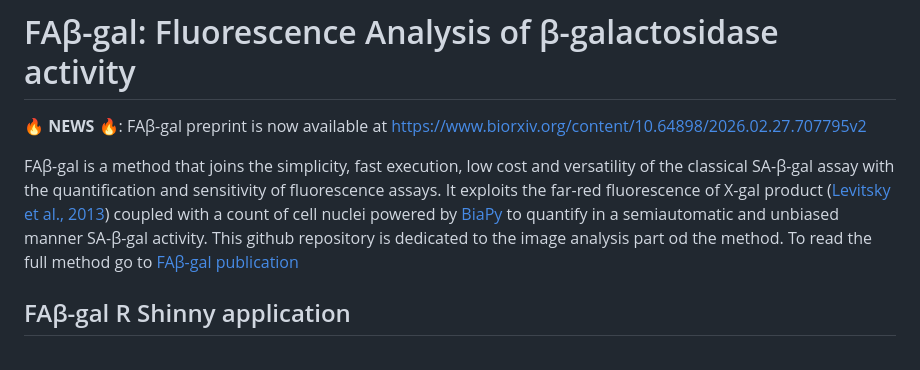
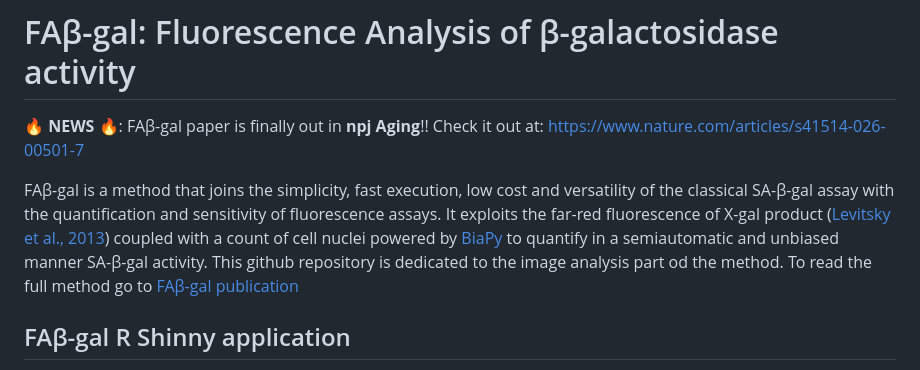
Before and after one commit to GenCanAgeLab/FAB-gal, a Markdown page: README.md, the part around one of its changes. Drawn GitHub-style.

Commit message:
npj Aging publication

```diff
--- a/README.md
+++ b/README.md
@@ -5,5 +5,5 @@
 
 # FAβ-gal: Fluorescence Analysis of β-galactosidase activity
 
-🔥 **NEWS** 🔥: FAβ-gal preprint is now available at https://www.biorxiv.org/content/10.64898/2026.02.27.707795v2
+🔥 **NEWS** 🔥: FAβ-gal paper is finally out in **npj Aging**!! Check it out at: https://www.nature.com/articles/s41514-026-00501-7
 
```
Also changed, not shown: other parts of README.md (+2 -2 lines).
